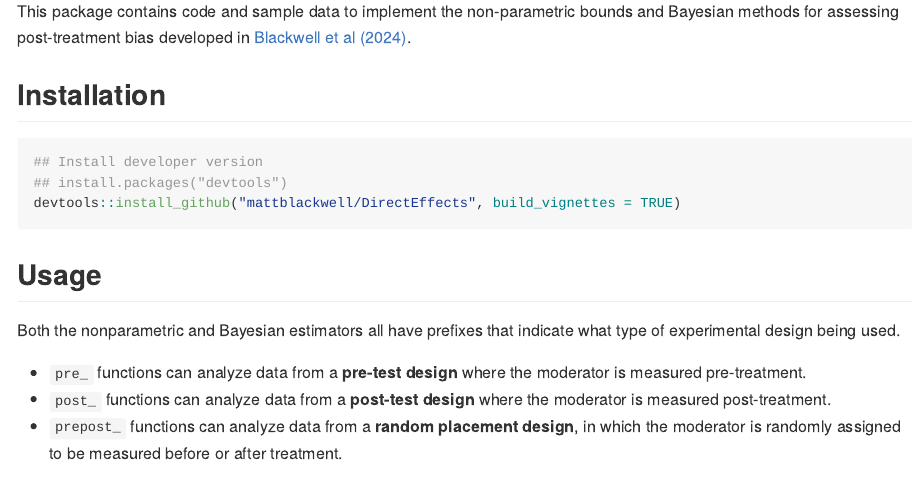
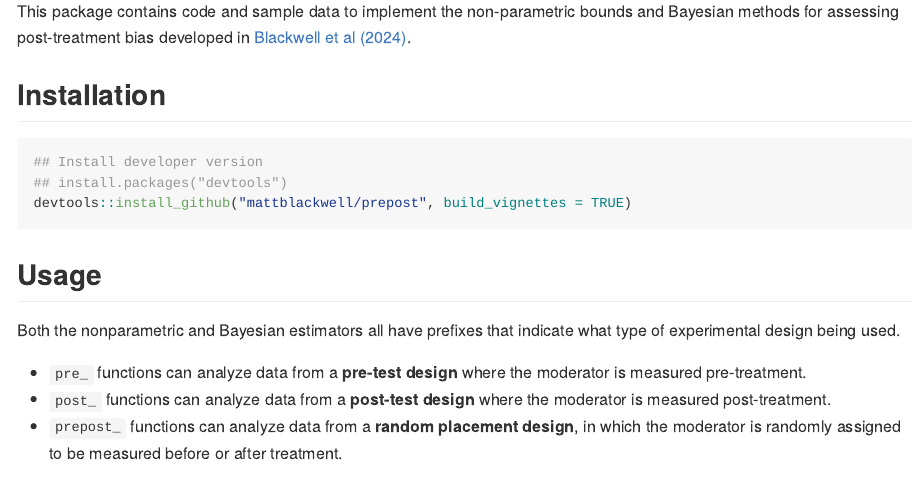
Before and after one commit to mattblackwell/prepost, an R Markdown document (README.Rmd): the page in a window 1100 px wide, from 220 px down. The pictures show the output file README.html that the author committed with the source, opened offline.

Commit message:
typo in install command

````diff
--- a/README.Rmd
+++ b/README.Rmd
@@ -19,7 +19,7 @@ This package contains code and sample data to implement the non-parametric bound
 ```{r install, eval = FALSE}
 ## Install developer version
 ## install.packages("devtools")
-devtools::install_github("mattblackwell/DirectEffects", build_vignettes = TRUE)
+devtools::install_github("mattblackwell/prepost", build_vignettes = TRUE)
 ```
 
 
````
Also changed, not shown: README.html, README.md.
